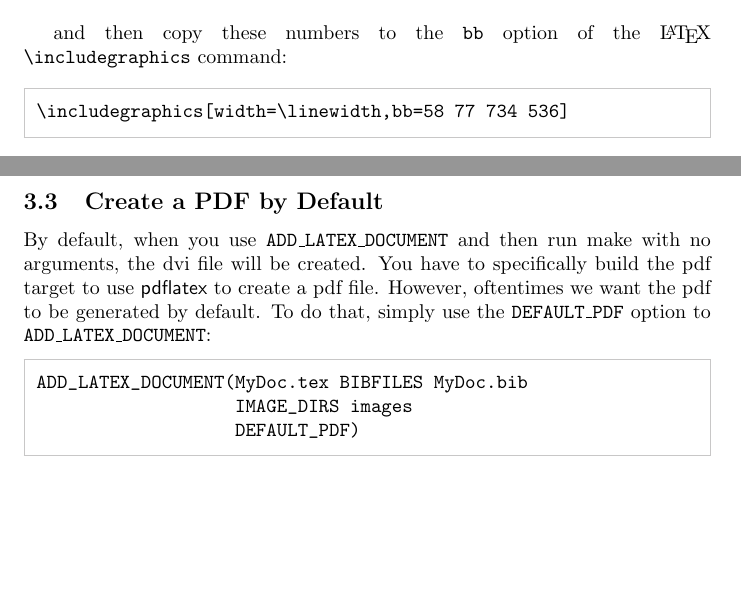
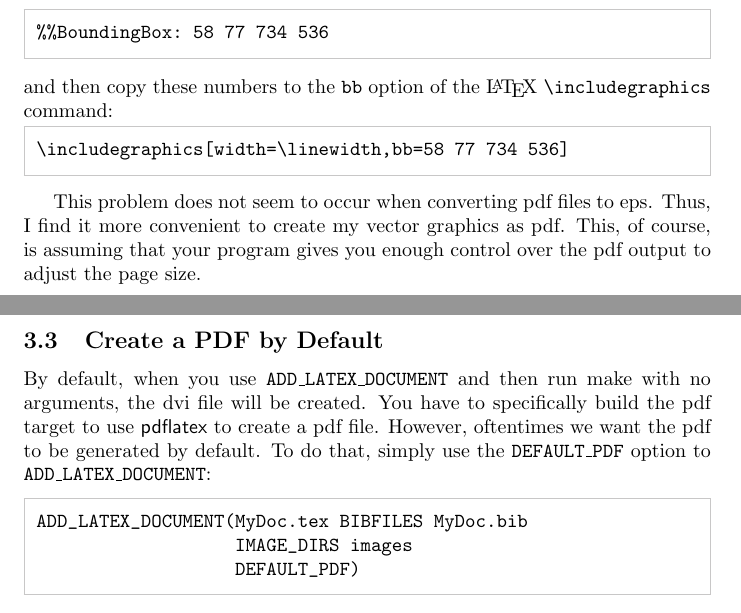
Before and after one commit to kmorel/UseLATEX, a LaTeX document (UseLATEX.tex): two parts of pages 4 and 5 of 10, joined at a grey line, cut at the place of the change, the shorter picture padded with empty space. Compiled offline with pdfLaTeX.

Commit message:
Minor addition to image inclusion.

```diff
--- a/UseLATEX.tex
+++ b/UseLATEX.tex
@@ -222,13 +222,16 @@ ADD_LATEX_DOCUMENT(MyDoc.tex IMAGES ${MyDocImages})
   \begin{CodeListing}
 %%BoundingBox: 58 77 734 536
   \end{CodeListing}
-
   and then copy these numbers to the \textlatex|bb| option of the \latex
   \textlatex|\includegraphics| command:
-
   \begin{CodeListing}
 \includegraphics[width=\linewidth,bb=58 77 734 536]
   \end{CodeListing}
+
+  This problem does not seem to occur when converting pdf files to eps.
+  Thus, I find it more convenient to create my vector graphics as pdf.
+  This, of course, is assuming that your program gives you enough control
+  over the pdf output to adjust the page size.
 
   \subsection{Create a PDF by Default}
   \label{sec:CreateAPDFByDefault}
```
